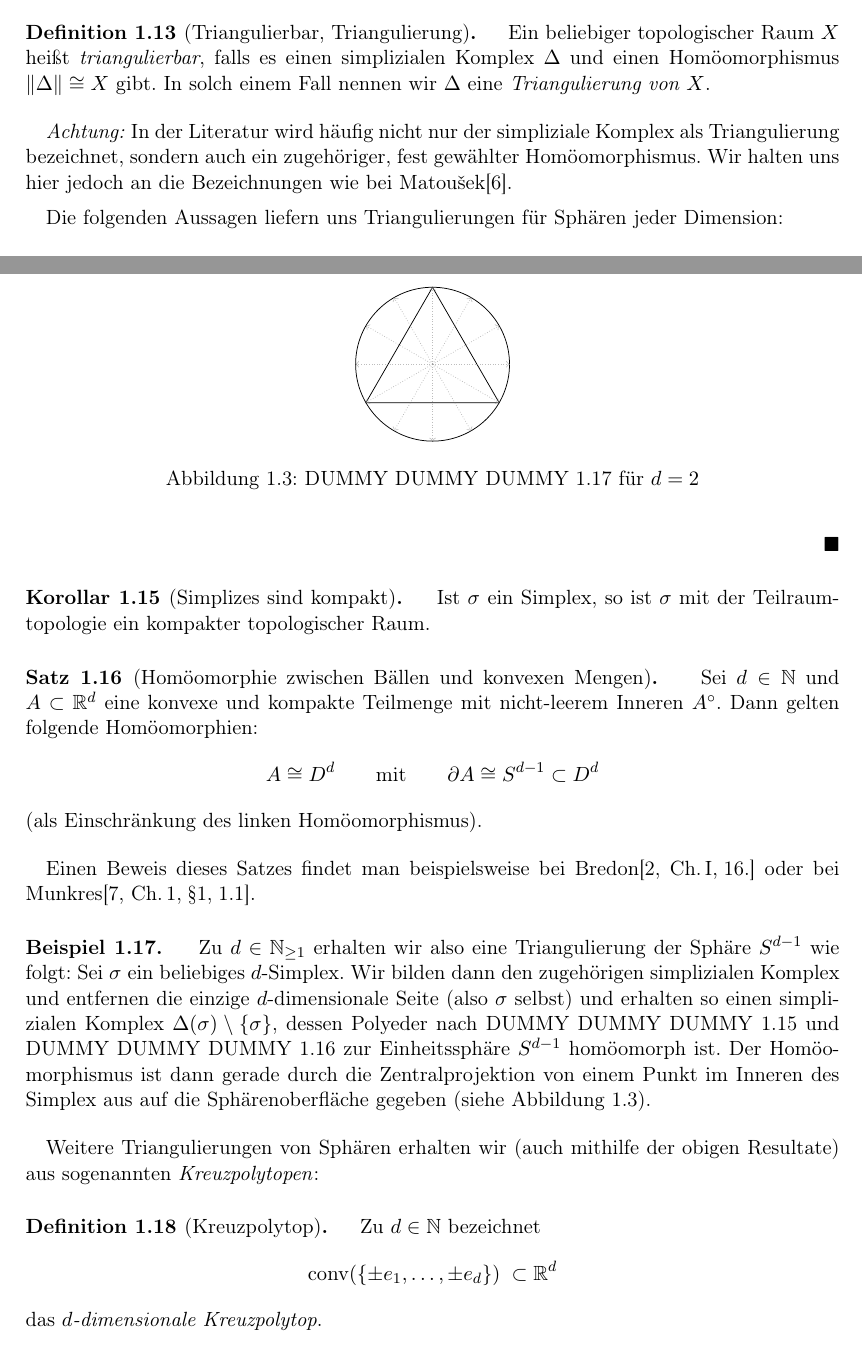
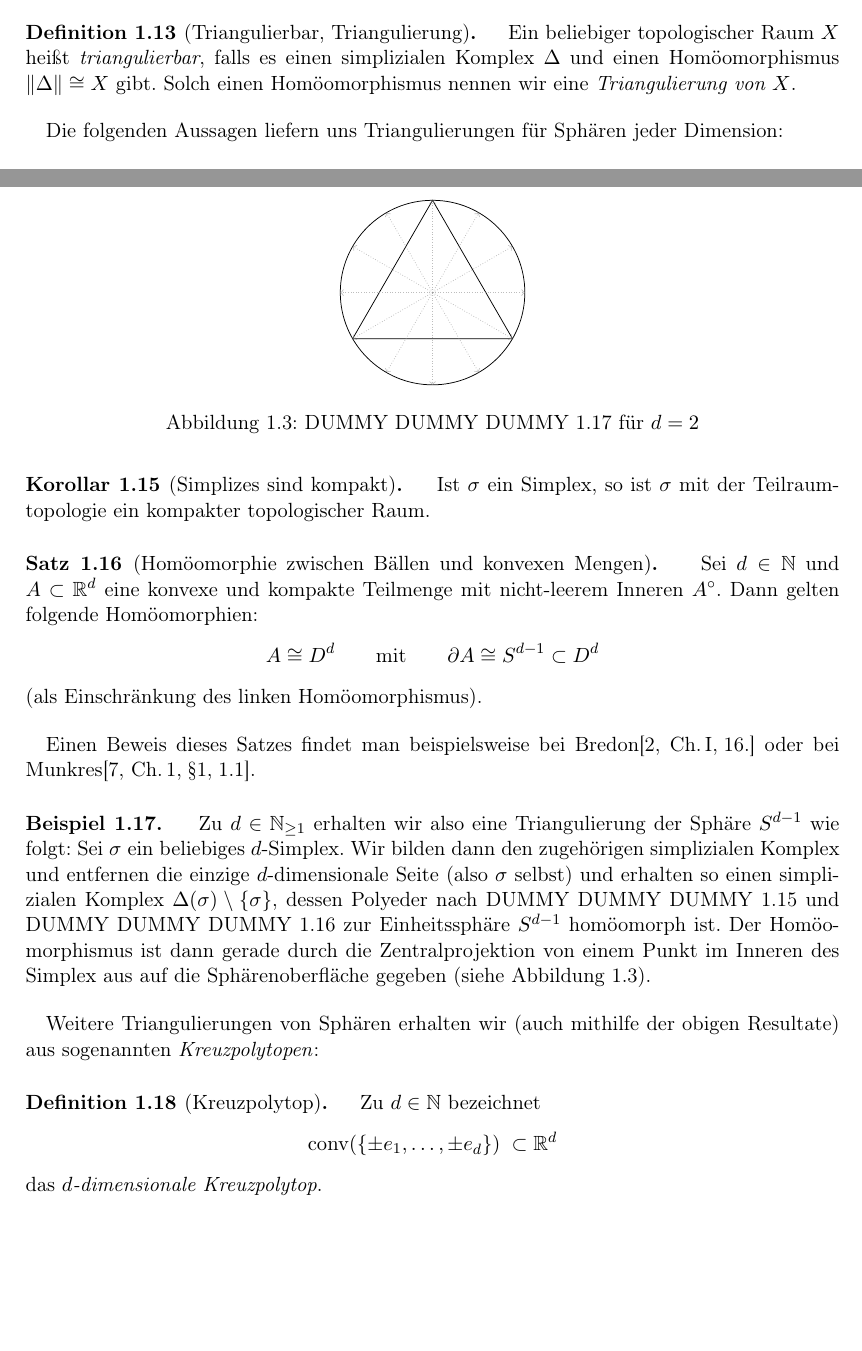
Before and after one commit to J0J0/talk_about_simplicial_complexes, a LaTeX document (Vortrag_02-Simpliziale-Komplexe.tex, which reads chap1.tex): two parts of pages 6 and 7 of 15, joined at a grey line, cut so that both start at the same text, the shorter picture padded with empty space. Compiled offline with pdfLaTeX.

Commit message:
fix the definition of a triangulation

```diff
--- a/chap1.tex
+++ b/chap1.tex
@@ -298,17 +298,10 @@ Matou\v sek\cite[Ch.\,1,\;1.3.6]{bookc:matousek03}.
 \begin{thDef}[Triangulierbar, Triangulierung]
     Ein beliebiger topologischer Raum~$X$ heißt \emph{triangulierbar}, falls es
     einen simplizialen Komplex $\Delta$ und einen Homöomorphismus
-    $\polyeder\Delta \cong X$ gibt. In solch einem Fall nennen wir $\Delta$ eine
-    \emph{Triangulierung von $X$}.
+    $\polyeder\Delta \cong X$ gibt. Solch einen Homöomorphismus nennen wir
+    eine \emph{Triangulierung von $X$}.
 \end{thDef}
 
-\Achtung
-In der Literatur wird häufig nicht nur der simpliziale Komplex als
-Triangulierung bezeichnet, sondern auch ein zugehöriger, fest gewählter
-Homöomorphismus. Wir halten uns hier jedoch an die Bezeichnungen wie bei
-Matou\v sek\cite{bookc:matousek03}.
-
-\medskip
 Die folgenden Aussagen liefern uns Triangulierungen für Sphären jeder
 Dimension:
 
@@ -373,7 +366,7 @@ Munkres\cite[Ch.\,1,\;\S1,\;1.1]{bookc:munkres84}.
 
 \begin{figure}
     \centering
-    \begin{tikzpicture}[scale=2.5]
+    \begin{tikzpicture}[scale=3]
         \draw (0,0) -- (1,0) -- ++(120:1) -- cycle;
         \path [name path=m1] (0,0) -- (30:1);
         \path [name path=m2] (1,0) -- ++(150:1);
```
